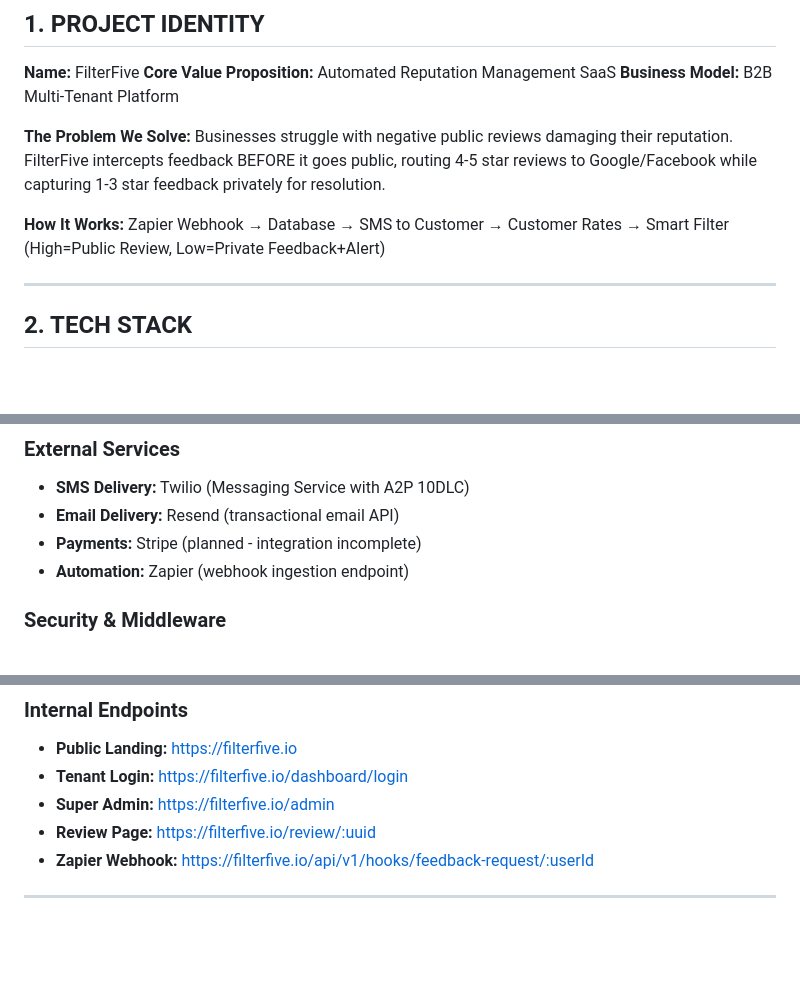
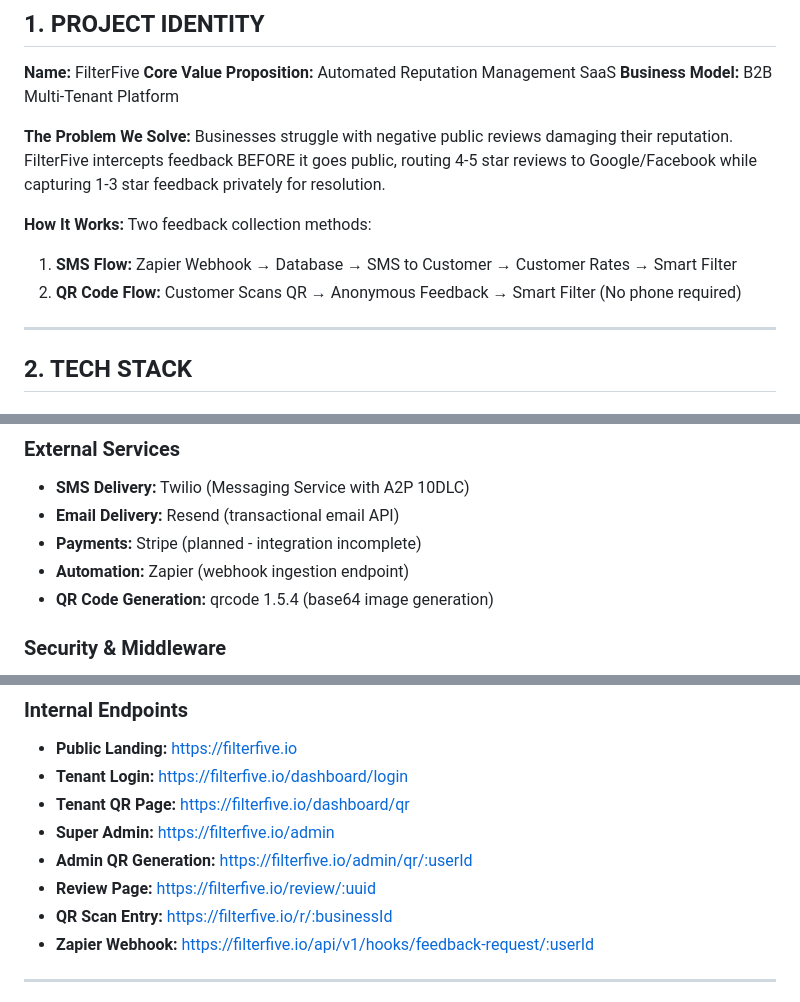
Before and after one commit to kreaktive/FilterFive.io, a Markdown page: AI_CONTEXT.md, 3 parts joined by grey strips. Drawn GitHub-style; blank space fills up the shorter version.

```diff
--- a/AI_CONTEXT.md
+++ b/AI_CONTEXT.md
@@ -10,7 +10,9 @@
 Businesses struggle with negative public reviews damaging their reputation. FilterFive intercepts feedback BEFORE it goes public, routing 4-5 star reviews to Google/Facebook while capturing 1-3 star feedback privately for resolution.
 
 **How It Works:**
-Zapier Webhook → Database → SMS to Customer → Customer Rates → Smart Filter (High=Public Review, Low=Private Feedback+Alert)
+Two feedback collection methods:
+1. **SMS Flow:** Zapier Webhook → Database → SMS to Customer → Customer Rates → Smart Filter
+2. **QR Code Flow:** Customer Scans QR → Anonymous Feedback → Smart Filter (No phone required)
 
 ---
 
@@ -36,6 +38,7 @@ Zapier Webhook → Database → SMS to Customer → Customer Rates → Smart Fil
 - **Email Delivery:** Resend (transactional email API)
 - **Payments:** Stripe (planned - integration incomplete)
 - **Automation:** Zapier (webhook ingestion endpoint)
+- **QR Code Generation:** qrcode 1.5.4 (base64 image generation)
 
 ### Security & Middleware
 - **Helmet:** Security headers
@@ -551,8 +607,11 @@ Before going live:
 ### Internal Endpoints
 - **Public Landing:** https://filterfive.io
 - **Tenant Login:** https://filterfive.io/dashboard/login
+- **Tenant QR Page:** https://filterfive.io/dashboard/qr
 - **Super Admin:** https://filterfive.io/admin
+- **Admin QR Generation:** https://filterfive.io/admin/qr/:userId
 - **Review Page:** https://filterfive.io/review/:uuid
+- **QR Scan Entry:** https://filterfive.io/r/:businessId
 - **Zapier Webhook:** https://filterfive.io/api/v1/hooks/feedback-request/:userId
 
 ---
```
Also changed, not shown: other parts of AI_CONTEXT.md (+70 -10 lines).
